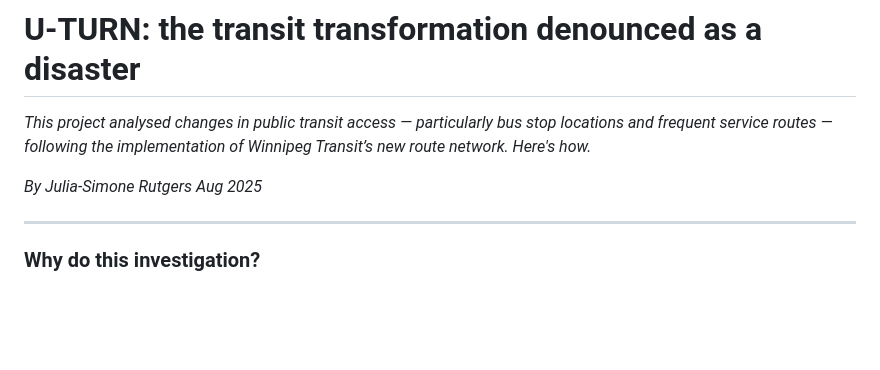
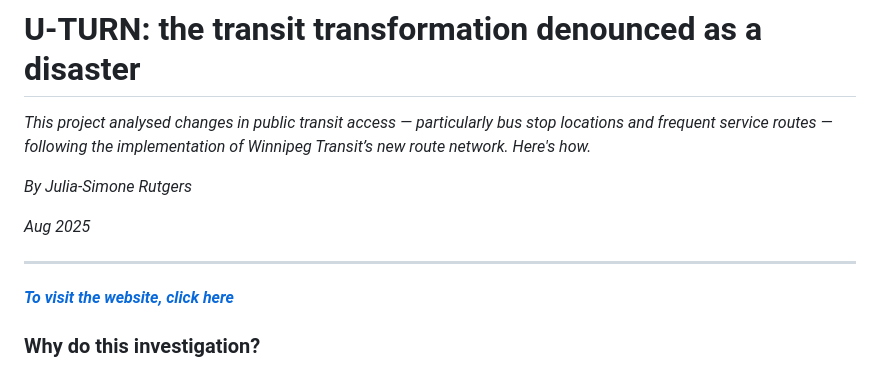
Before and after one commit to jsrutgers/project_transit, a Markdown page: README.md, the part around one of its changes. GitHub-like rendering; blank space fills up the shorter version.

```diff
--- a/README.md
+++ b/README.md
@@ -3,9 +3,12 @@
 _This project analysed changes in public transit access — particularly bus stop locations and frequent service routes — following the implementation of Winnipeg Transit’s new route network. Here's how._
 
 _By Julia-Simone Rutgers_
+
 _Aug 2025_
 
 ---
+
+***[To visit the website, click here]()***
 
 ### Why do this investigation?
 
```
Also changed, not shown: other parts of README.md (+4 -4 lines).
